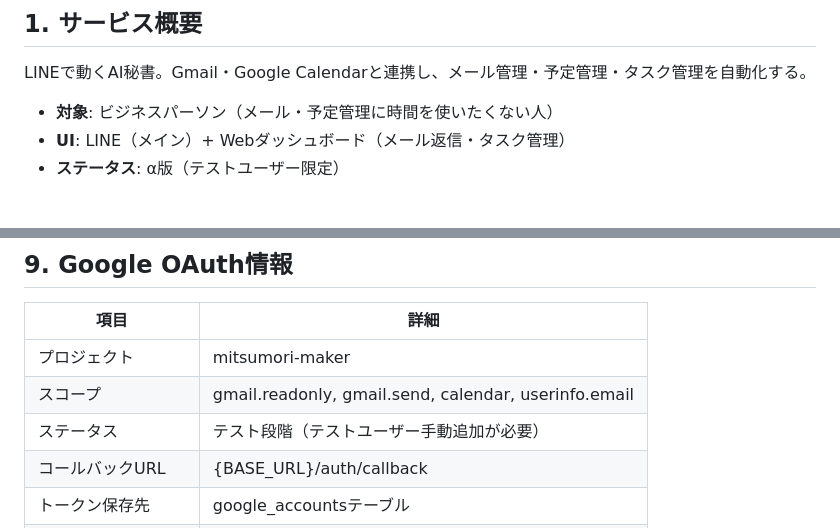
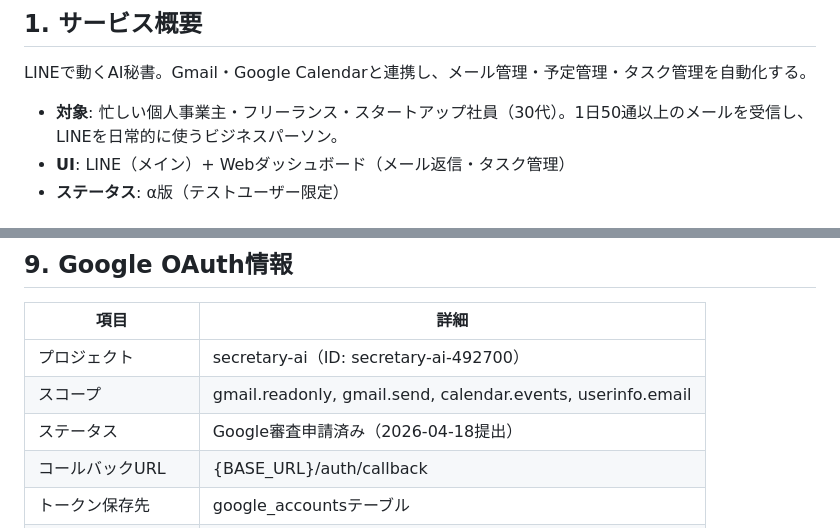
Before and after one commit to cha1tirou/secretary-ai, a Markdown page: docs/SPEC.md, 2 parts joined by grey strips. Rendered like a GitHub page.

```diff
--- a/docs/SPEC.md
+++ b/docs/SPEC.md
@@ -4,7 +4,7 @@
 
 LINEで動くAI秘書。Gmail・Google Calendarと連携し、メール管理・予定管理・タスク管理を自動化する。
 
-- **対象**: ビジネスパーソン（メール・予定管理に時間を使いたくない人）
+- **対象**: 忙しい個人事業主・フリーランス・スタートアップ社員（30代）。1日50通以上のメールを受信し、LINEを日常的に使うビジネスパーソン。
 - **UI**: LINE（メイン）+ Webダッシュボード（メール返信・タスク管理）
 - **ステータス**: α版（テストユーザー限定）
 
@@ -168,9 +168,9 @@ LINEで動くAI秘書。Gmail・Google Calendarと連携し、メール管理・
 
 | 項目 | 詳細 |
 |---|---|
-| プロジェクト | mitsumori-maker |
-| スコープ | gmail.readonly, gmail.send, calendar, userinfo.email |
-| ステータス | テスト段階（テストユーザー手動追加が必要） |
+| プロジェクト | secretary-ai（ID: secretary-ai-492700） |
+| スコープ | gmail.readonly, gmail.send, calendar.events, userinfo.email |
+| ステータス | Google審査申請済み（2026-04-18提出） |
 | コールバックURL | {BASE_URL}/auth/callback |
 | トークン保存先 | google_accountsテーブル |
 | リフレッシュ | 期限60秒前に自動実行 |
```
Also changed, not shown: docs/DESIGN.md (+1 -1 lines), docs/MARKETING.md (added, +336 -0 lines).
